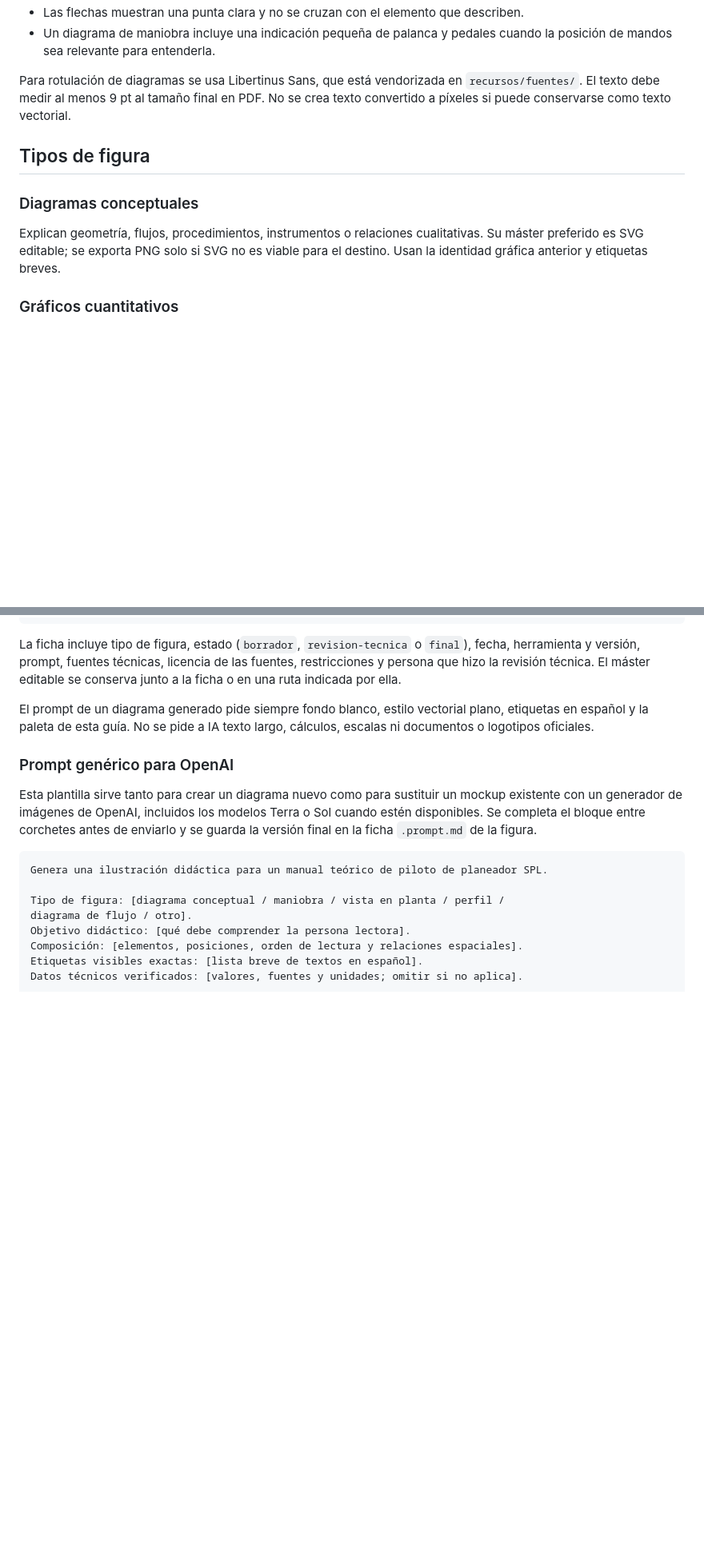
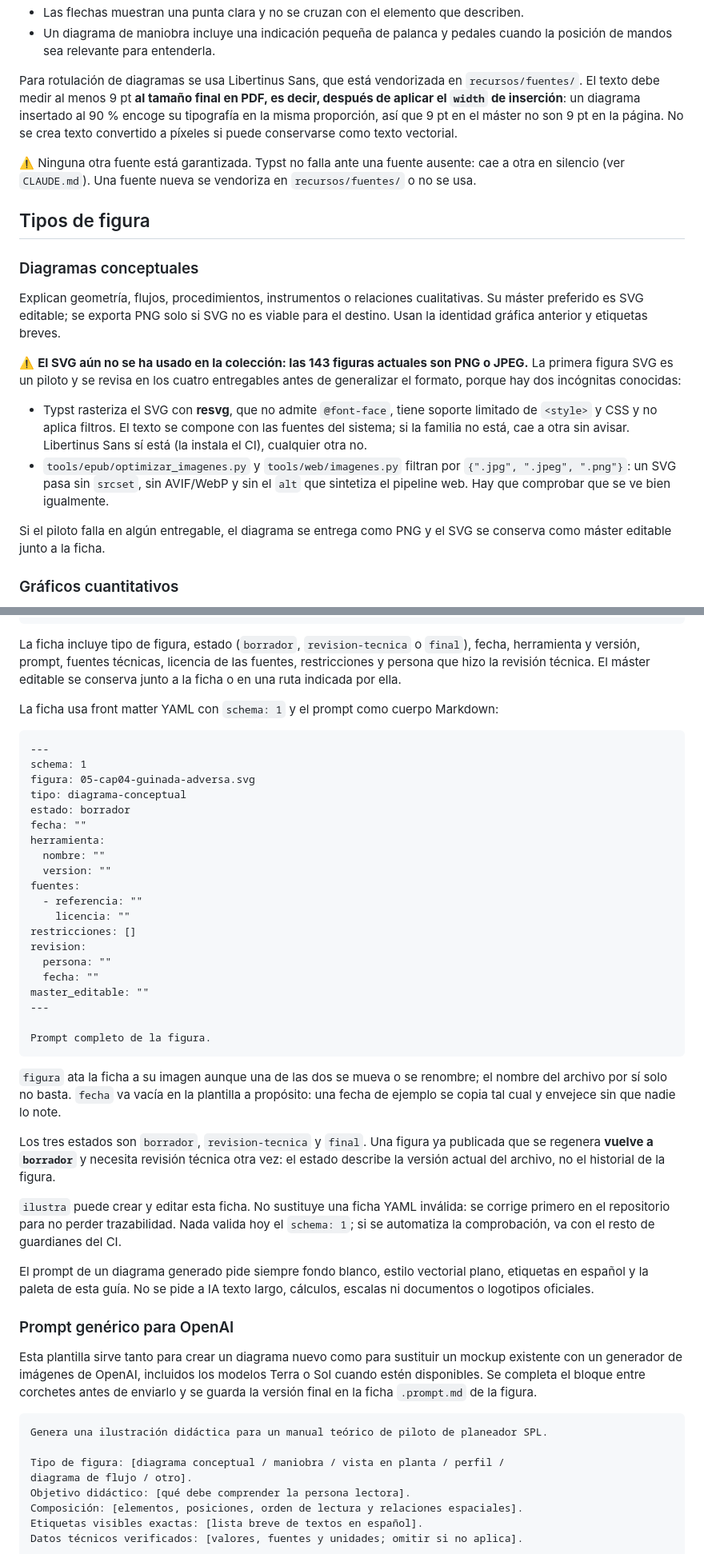
Before and after one commit to VuelaLibre-net/teoria-licencia-SPL, a Markdown page: GUIA_ILUSTRACIONES.md, 2 parts joined by grey strips. Shown at 80% size. Rendered like a GitHub page; blank space fills up the shorter version.

````diff
--- a/GUIA_ILUSTRACIONES.md
+++ b/GUIA_ILUSTRACIONES.md
@@ -59,8 +59,15 @@ Las convenciones siguientes son fijas:
   la posición de mandos sea relevante para entenderla.
 
 Para rotulación de diagramas se usa Libertinus Sans, que está vendorizada en
-`recursos/fuentes/`. El texto debe medir al menos 9 pt al tamaño final en PDF. No se
-crea texto convertido a píxeles si puede conservarse como texto vectorial.
+`recursos/fuentes/`. El texto debe medir al menos 9 pt **al tamaño final en PDF, es
+decir, después de aplicar el `width` de inserción**: un diagrama insertado al 90 %
+encoge su tipografía en la misma proporción, así que 9 pt en el máster no son 9 pt en
+la página. No se crea texto convertido a píxeles si puede conservarse como texto
+vectorial.
+
+⚠️ Ninguna otra fuente está garantizada. Typst no falla ante una fuente ausente: cae a
+otra en silencio (ver `CLAUDE.md`). Una fuente nueva se vendoriza en `recursos/fuentes/`
+o no se usa.
 
 ## Tipos de figura
 
@@ -69,6 +76,21 @@ crea texto convertido a píxeles si puede conservarse como texto vectorial.
 Explican geometría, flujos, procedimientos, instrumentos o relaciones cualitativas.
 Su máster preferido es SVG editable; se exporta PNG solo si SVG no es viable para el
 destino. Usan la identidad gráfica anterior y etiquetas breves.
+
+⚠️ **El SVG aún no se ha usado en la colección: las 143 figuras actuales son PNG o
+JPEG.** La primera figura SVG es un piloto y se revisa en los cuatro entregables antes
+de generalizar el formato, porque hay dos incógnitas conocidas:
+
+- Typst rasteriza el SVG con **resvg**, que no admite `@font-face`, tiene soporte
+  limitado de `<style>` y CSS y no aplica filtros. El texto se compone con las fuentes
+  del sistema; si la familia no está, cae a otra sin avisar. Libertinus Sans sí está
+  (la instala el CI), cualquier otra no.
+- `tools/epub/optimizar_imagenes.py` y `tools/web/imagenes.py` filtran por
+  `{".jpg", ".jpeg", ".png"}`: un SVG pasa sin `srcset`, sin AVIF/WebP y sin el `alt`
+  que sintetiza el pipeline web. Hay que comprobar que se ve bien igualmente.
+
+Si el piloto falla en algún entregable, el diagrama se entrega como PNG y el SVG se
+conserva como máster editable junto a la ficha.
 
 ### Gráficos cuantitativos
 
@@ -178,6 +236,43 @@ La ficha incluye tipo de figura, estado (`borrador`, `revision-tecnica` o `final
 fecha, herramienta y versión, prompt, fuentes técnicas, licencia de las fuentes,
 restricciones y persona que hizo la revisión técnica. El máster editable se conserva
 junto a la ficha o en una ruta indicada por ella.
+
+La ficha usa front matter YAML con `schema: 1` y el prompt como cuerpo Markdown:
+
+```markdown
+---
+schema: 1
+figura: 05-cap04-guinada-adversa.svg
+tipo: diagrama-conceptual
+estado: borrador
+fecha: ""
+herramienta:
+  nombre: ""
+  version: ""
+fuentes:
+  - referencia: ""
+    licencia: ""
+restricciones: []
+revision:
+  persona: ""
+  fecha: ""
+master_editable: ""
+---
+
+Prompt completo de la figura.
+```
+
+`figura` ata la ficha a su imagen aunque una de las dos se mueva o se renombre; el
+nombre del archivo por sí solo no basta. `fecha` va vacía en la plantilla a propósito:
+una fecha de ejemplo se copia tal cual y envejece sin que nadie lo note.
+
+Los tres estados son `borrador`, `revision-tecnica` y `final`. Una figura ya publicada
+que se regenera **vuelve a `borrador`** y necesita revisión técnica otra vez: el
+estado describe la versión actual del archivo, no el historial de la figura.
+
+`ilustra` puede crear y editar esta ficha. No sustituye una ficha YAML inválida:
+se corrige primero en el repositorio para no perder trazabilidad. Nada valida hoy el
+`schema: 1`; si se automatiza la comprobación, va con el resto de guardianes del CI.
 
 El prompt de un diagrama generado pide siempre fondo blanco, estilo vectorial plano,
 etiquetas en español y la paleta de esta guía. No se pide a IA texto largo, cálculos,
````
Also changed, not shown: other parts of GUIA_ILUSTRACIONES.md (+52 -13 lines).
